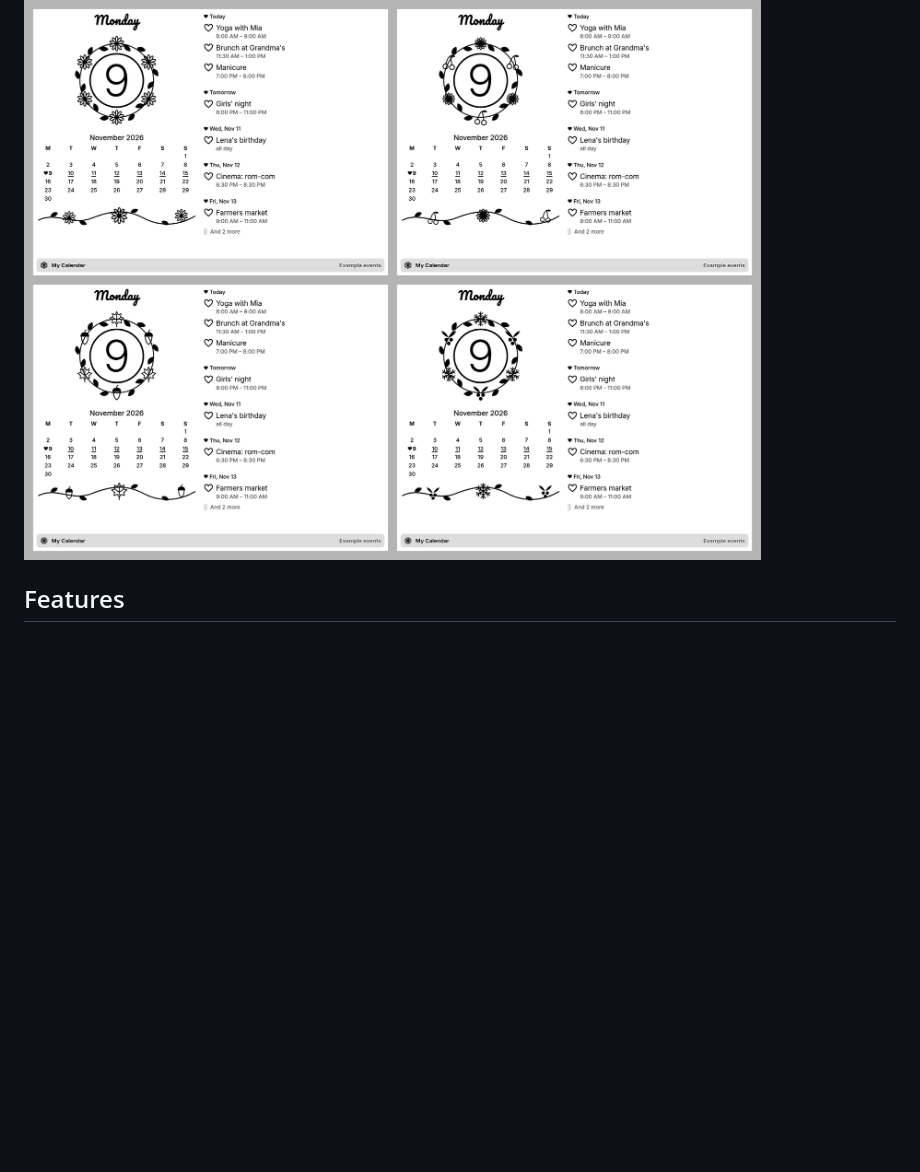
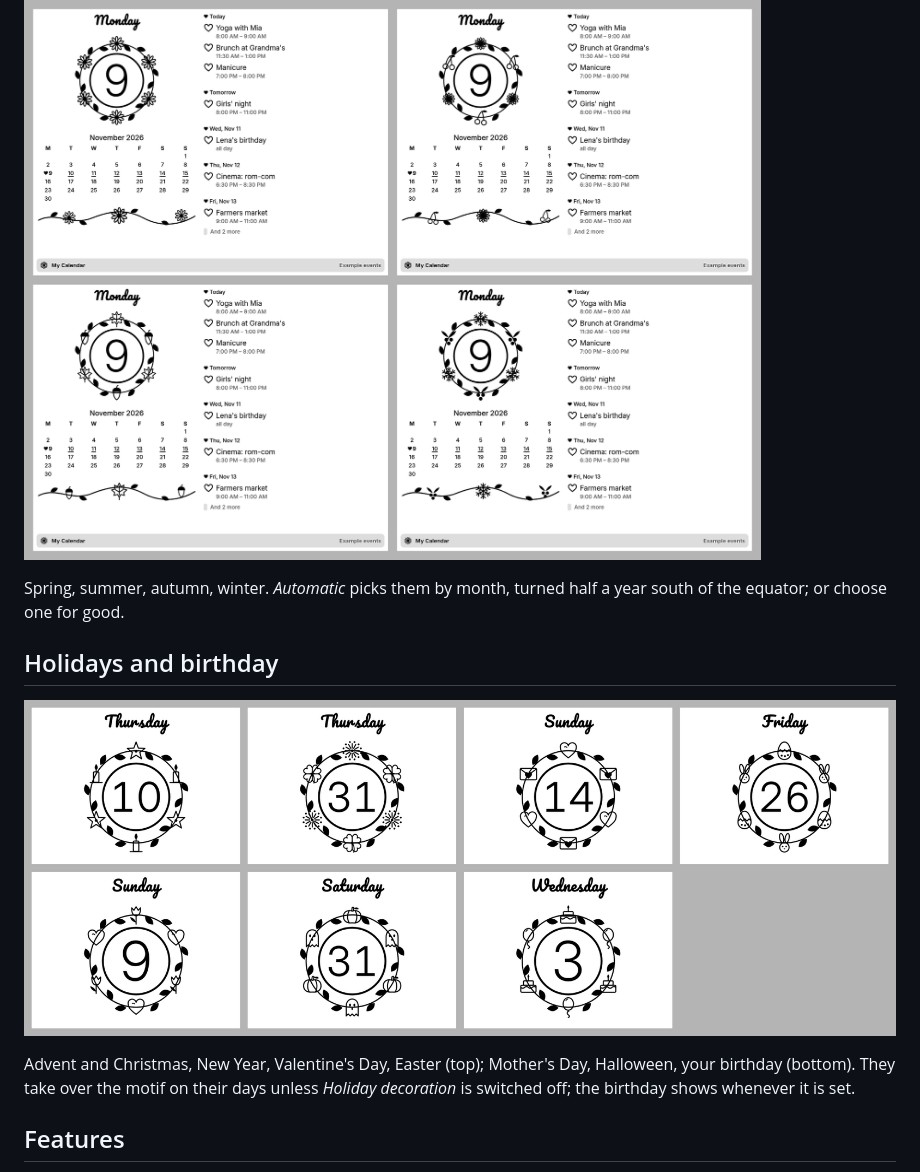
Before and after one commit to samumatic/trmnl-blossom-calendar, a Markdown page: README.md, the part around one of its changes. GitHub-like rendering; pictures changed too: docs/holidays.png (added); blank space fills up the shorter version.

Commit message:
README: holidays and birthday image, settings table, clearer setup

```diff
--- a/README.md
+++ b/README.md
@@ -16,6 +16,14 @@ A sweet calendar for [TRMNL](https://trmnl.com) e-paper displays: today's date i
 
 ![The four motifs: spring, summer, autumn, winter](docs/seasons.png)
 
+Spring, summer, autumn, winter. *Automatic* picks them by month, turned half a year south of the equator; or choose one for good.
+
+## Holidays and birthday
+
+![Advent, New Year, Valentine's Day, Easter, Mother's Day, Halloween, birthday](docs/holidays.png)
+
+Advent and Christmas, New Year, Valentine's Day, Easter (top); Mother's Day, Halloween, your birthday (bottom). They take over the motif on their days unless *Holiday decoration* is switched off; the birthday shows whenever it is set.
+
 ## Features
 
 - Today's date in a wreath of leaves with the season's flowers, the weekday in [Pacifico](https://fonts.google.com/specimen/Pacifico) script
```
Also changed, not shown: other parts of README.md (+22 -5 lines).
